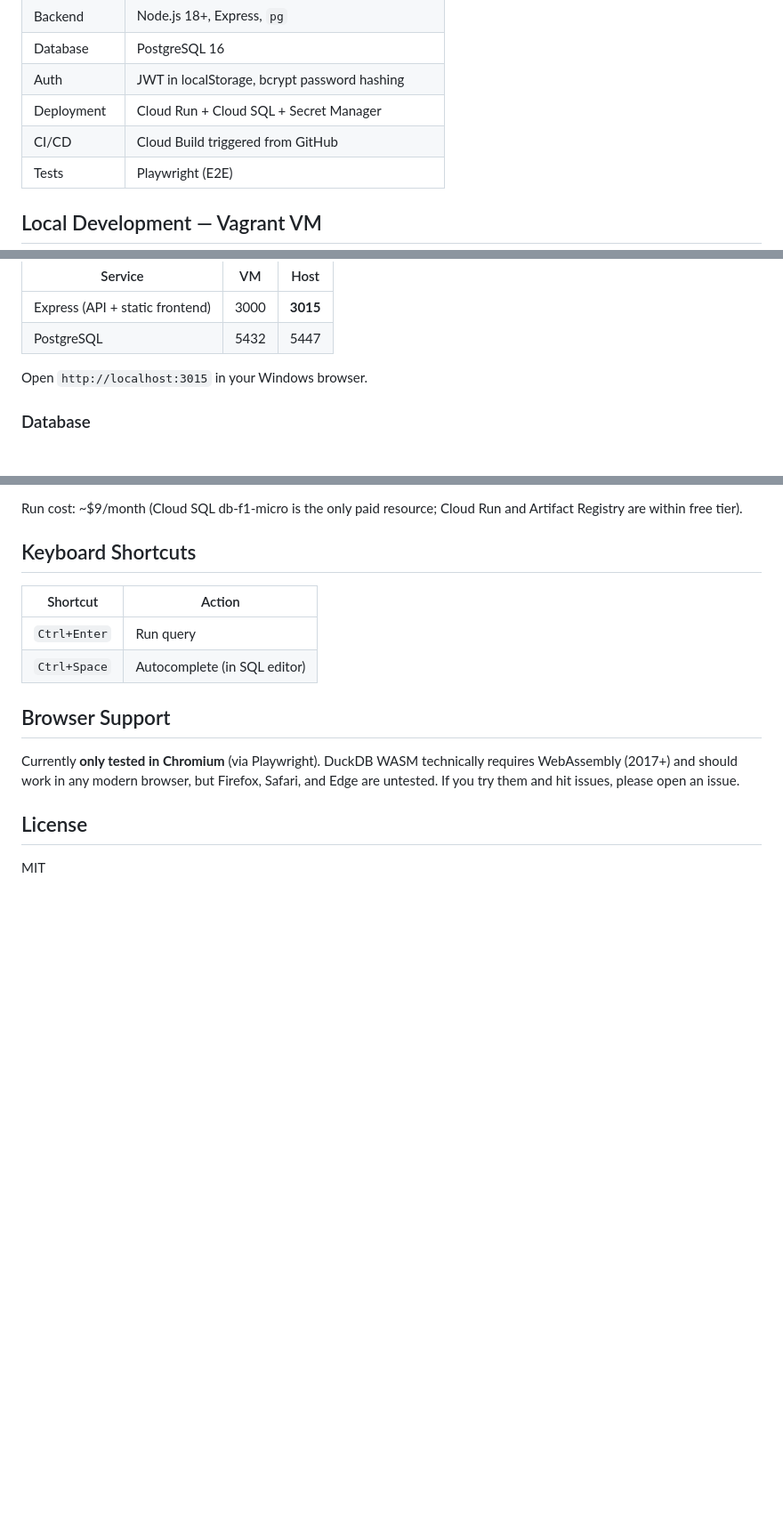
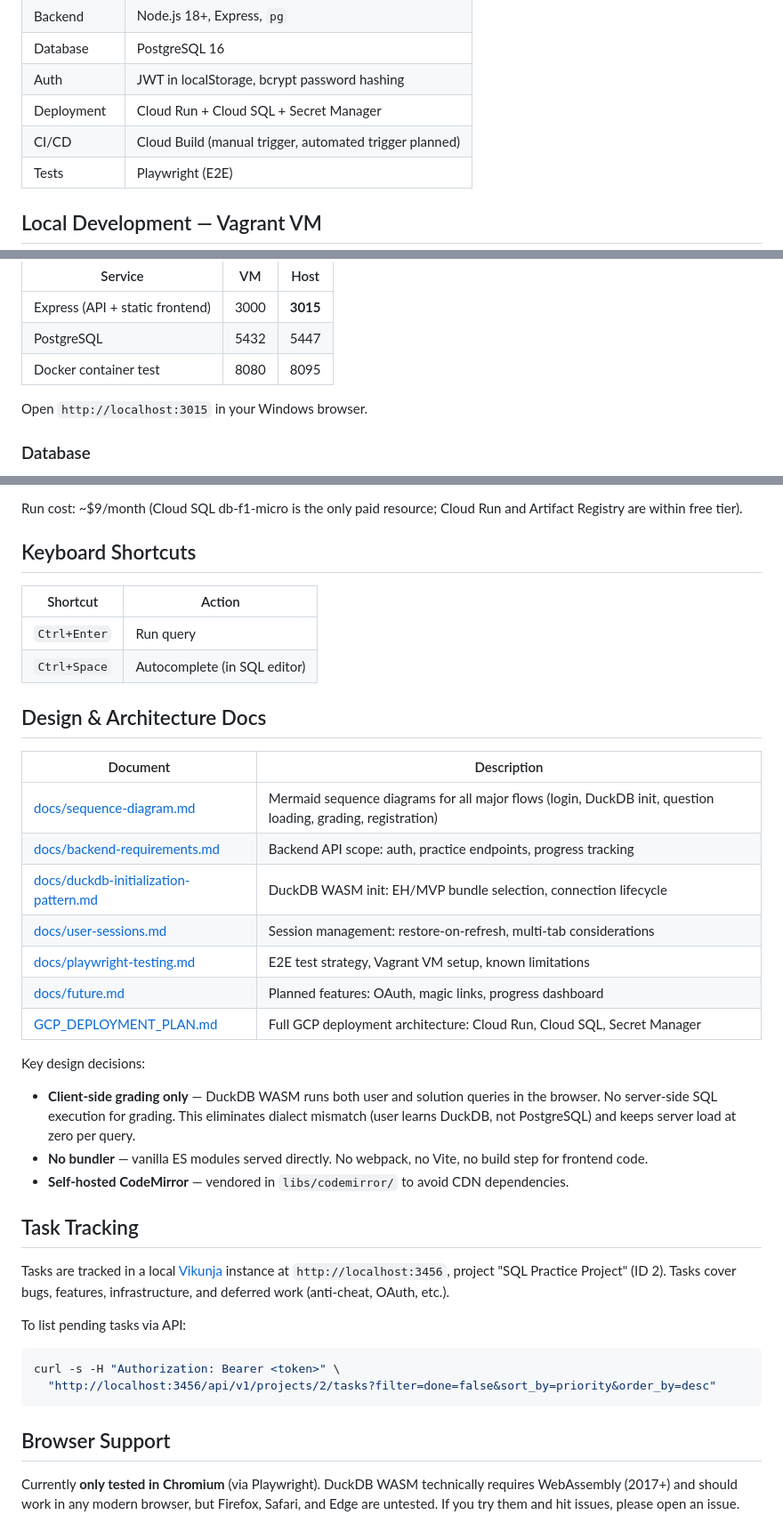
Before and after one commit to prateekpanjla-outlook/duckdb-wasm-ide, a Markdown page: README.md, 3 parts joined by grey strips. Shown at 89% size. Drawn GitHub-style; blank space fills up the shorter version.

Commit message:
docs: fix README — CI/CD claim, port table, add design docs and task tracking sections
- CI/CD table: "triggered from GitHub" → "manual trigger, automated planned"
- Port table: add missing 8080→8095 (Docker container test)
- Remove false MIT license claim (no LICENSE file exists)
- Add Design & Architecture Docs section linking all docs/
- Add Task Tracking section (Vikunja)

Co-Authored-By: Claude Opus 4.6 <noreply@anthropic.com>

````diff
--- a/README.md
+++ b/README.md
@@ -50,7 +50,7 @@ Detailed flow diagrams: [docs/sequence-diagram.md](docs/sequence-diagram.md)
 | Database | PostgreSQL 16 |
 | Auth | JWT in localStorage, bcrypt password hashing |
 | Deployment | Cloud Run + Cloud SQL + Secret Manager |
-| CI/CD | Cloud Build triggered from GitHub |
+| CI/CD | Cloud Build (manual trigger, automated trigger planned) |
 | Tests | Playwright (E2E) |
 
 ## Local Development — Vagrant VM
@@ -75,6 +75,7 @@ Ports (VM guest → Windows host):
 |---|---|---|
 | Express (API + static frontend) | 3000 | **3015** |
 | PostgreSQL | 5432 | 5447 |
+| Docker container test | 8080 | 8095 |
 
 Open `http://localhost:3015` in your Windows browser.
 
@@ -109,10 +110,33 @@ Run cost: ~$9/month (Cloud SQL db-f1-micro is the only paid resource; Cloud Run
 | `Ctrl+Enter` | Run query |
 | `Ctrl+Space` | Autocomplete (in SQL editor) |
 
+## Design & Architecture Docs
+
+| Document | Description |
+|----------|-------------|
+| [docs/sequence-diagram.md](docs/sequence-diagram.md) | Mermaid sequence diagrams for all major flows (login, DuckDB init, question loading, grading, registration) |
+| [docs/backend-requirements.md](docs/backend-requirements.md) | Backend API scope: auth, practice endpoints, progress tracking |
+| [docs/duckdb-initialization-pattern.md](docs/duckdb-initialization-pattern.md) | DuckDB WASM init: EH/MVP bundle selection, connection lifecycle |
+| [docs/user-sessions.md](docs/user-sessions.md) | Session management: restore-on-refresh, multi-tab considerations |
+| [docs/playwright-testing.md](docs/playwright-testing.md) | E2E test strategy, Vagrant VM setup, known limitations |
+| [docs/future.md](docs/future.md) | Planned features: OAuth, magic links, progress dashboard |
+| [GCP_DEPLOYMENT_PLAN.md](GCP_DEPLOYMENT_PLAN.md) | Full GCP deployment architecture: Cloud Run, Cloud SQL, Secret Manager |
+
+Key design decisions:
+- **Client-side grading only** — DuckDB WASM runs both user and solution queries in the browser. No server-side SQL execution for grading. This eliminates dialect mismatch (user learns DuckDB, not PostgreSQL) and keeps server load at zero per query.
+- **No bundler** — vanilla ES modules served directly. No webpack, no Vite, no build step for frontend code.
+- **Self-hosted CodeMirror** — vendored in `libs/codemirror/` to avoid CDN dependencies.
+
+## Task Tracking
+
+Tasks are tracked in a local [Vikunja](https://vikunja.io/) instance at `http://localhost:3456`, project "SQL Practice Project" (ID 2). Tasks cover bugs, features, infrastructure, and deferred work (anti-cheat, OAuth, etc.).
+
+To list pending tasks via API:
+```bash
+curl -s -H "Authorization: Bearer <token>" \
+  "http://localhost:3456/api/v1/projects/2/tasks?filter=done=false&sort_by=priority&order_by=desc"
+```
+
 ## Browser Support
 
 Currently **only tested in Chromium** (via Playwright). DuckDB WASM technically requires WebAssembly (2017+) and should work in any modern browser, but Firefox, Safari, and Edge are untested. If you try them and hit issues, please open an issue.
-
-## License
-
-MIT
````
